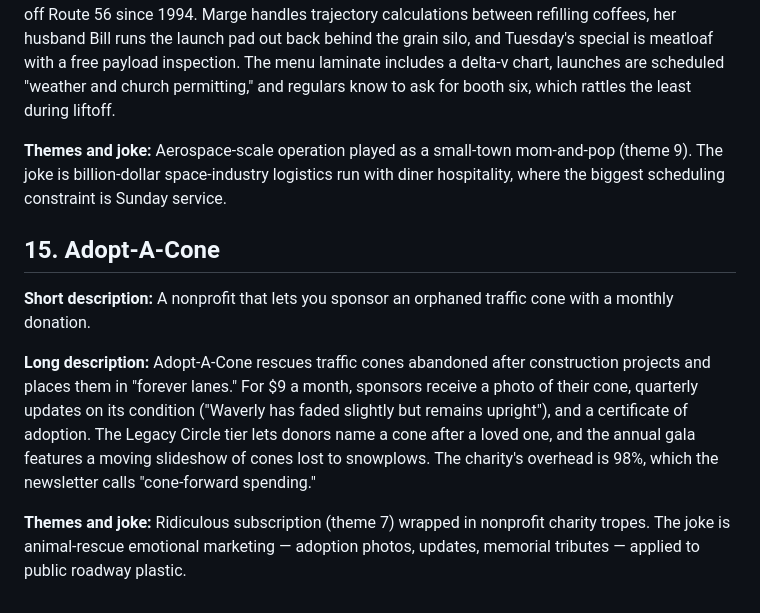
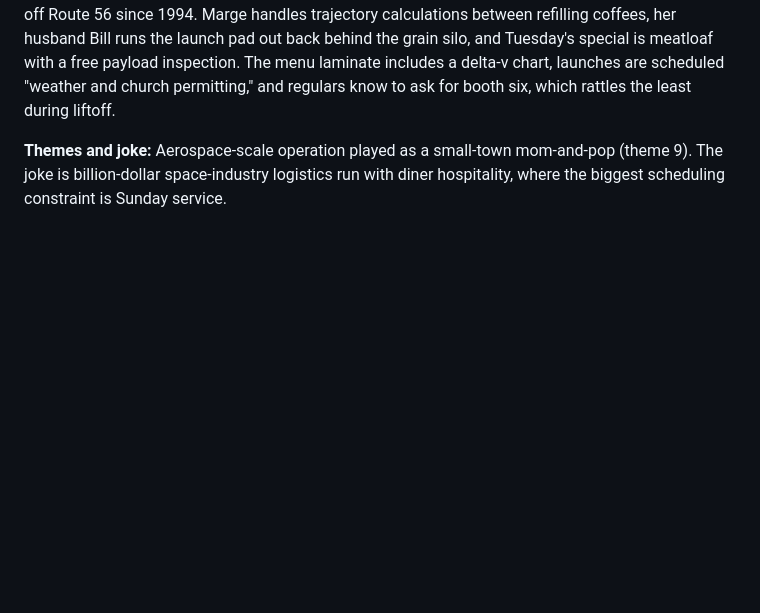
Before and after one commit to Processed-Fun/BusinessAutomation, a Markdown page: business_ideas.md, the part around one of its changes. Rendered like a GitHub page; blank space fills up the shorter version.

```diff
--- a/business_ideas.md
+++ b/business_ideas.md
@@ -115,11 +91,3 @@ A running list of verified fake business ideas. Append new ideas to the end —
 **Long description:** Marge's Orbital Launch & Diner has been serving pie and low-Earth-orbit insertions off Route 56 since 1994. Marge handles trajectory calculations between refilling coffees, her husband Bill runs the launch pad out back behind the grain silo, and Tuesday's special is meatloaf with a free payload inspection. The menu laminate includes a delta-v chart, launches are scheduled "weather and church permitting," and regulars know to ask for booth six, which rattles the least during liftoff.
 
 **Themes and joke:** Aerospace-scale operation played as a small-town mom-and-pop (theme 9). The joke is billion-dollar space-industry logistics run with diner hospitality, where the biggest scheduling constraint is Sunday service.
-
-## 15. Adopt-A-Cone
-
-**Short description:** A nonprofit that lets you sponsor an orphaned traffic cone with a monthly donation.
-
-**Long description:** Adopt-A-Cone rescues traffic cones abandoned after construction projects and places them in "forever lanes." For $9 a month, sponsors receive a photo of their cone, quarterly updates on its condition ("Waverly has faded slightly but remains upright"), and a certificate of adoption. The Legacy Circle tier lets donors name a cone after a loved one, and the annual gala features a moving slideshow of cones lost to snowplows. The charity's overhead is 98%, which the newsletter calls "cone-forward spending."
-
-**Themes and joke:** Ridiculous subscription (theme 7) wrapped in nonprofit charity tropes. The joke is animal-rescue emotional marketing — adoption photos, updates, memorial tributes — applied to public roadway plastic.
```
Also changed, not shown: other parts of business_ideas.md (+3 -27 lines).
